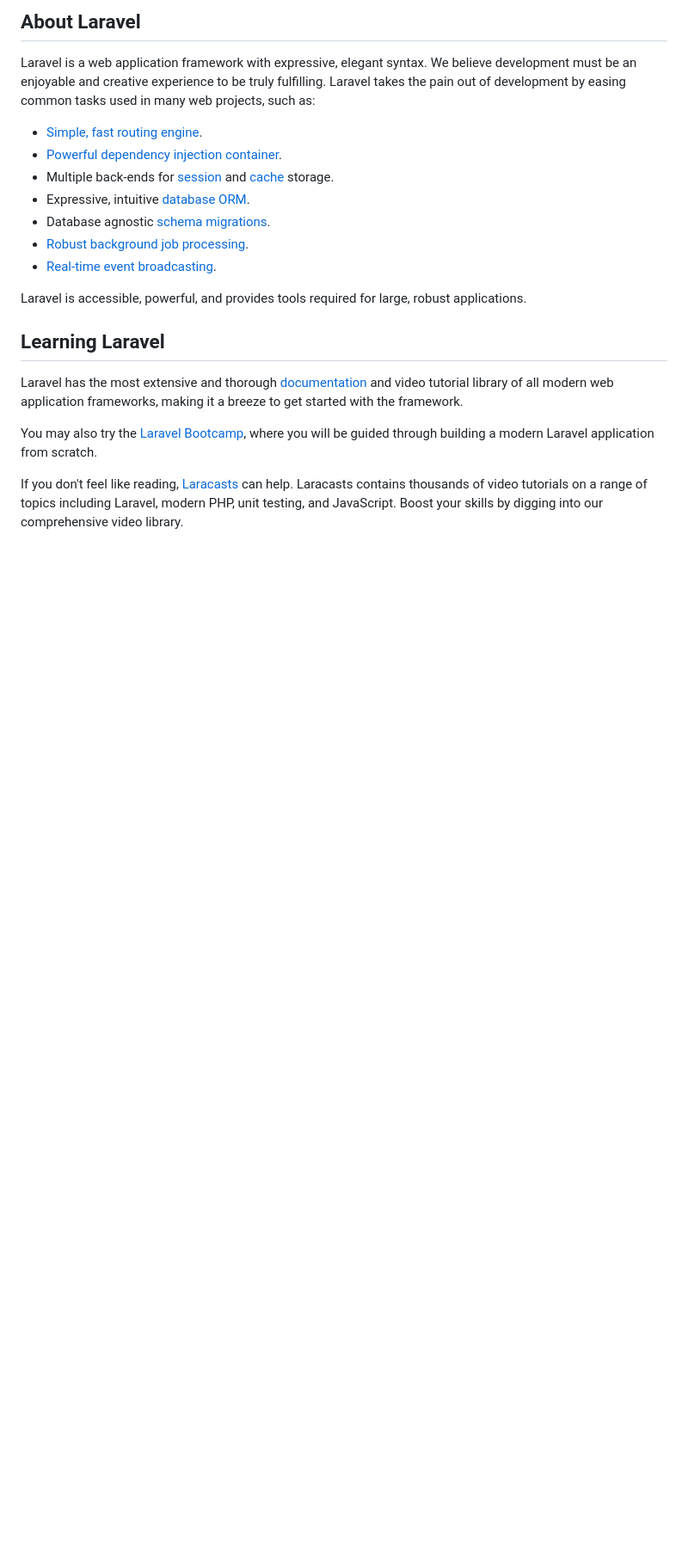
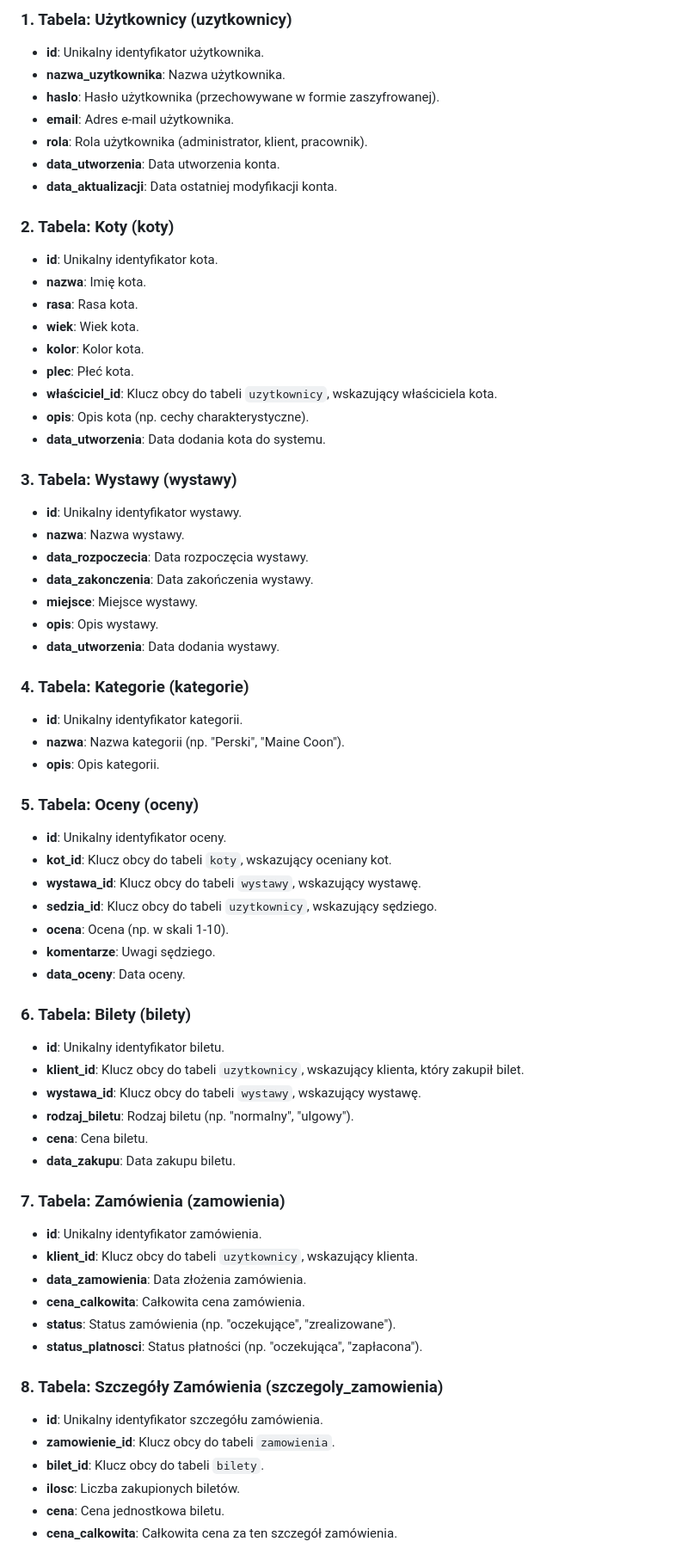
Before and after one commit to pietrusiewicz/koty_projekt, a Markdown page: koty/README.md, the part around the change printed below. Shown: that part at 86% size. Rendered like a GitHub page; blank space fills up the shorter version.

```diff
--- a/koty/README.md
+++ b/koty/README.md
@@ -9,23 +4,68 @@
 
-## About Laravel
+### 1. Tabela: **Użytkownicy (uzytkownicy)**
+- **id**: Unikalny identyfikator użytkownika.
+- **nazwa_uzytkownika**: Nazwa użytkownika.
+- **haslo**: Hasło użytkownika (przechowywane w formie zaszyfrowanej).
+- **email**: Adres e-mail użytkownika.
+- **rola**: Rola użytkownika (administrator, klient, pracownik).
+- **data_utworzenia**: Data utworzenia konta.
+- **data_aktualizacji**: Data ostatniej modyfikacji konta.
 
-Laravel is a web application framework with expressive, elegant syntax. We believe development must be an enjoyable and creative experience to be truly fulfilling. Laravel takes the pain out of development by easing common tasks used in many web projects, such as:
+### 2. Tabela: **Koty (koty)**
+- **id**: Unikalny identyfikator kota.
+- **nazwa**: Imię kota.
+- **rasa**: Rasa kota.
+- **wiek**: Wiek kota.
+- **kolor**: Kolor kota.
+- **plec**: Płeć kota.
+- **właściciel_id**: Klucz obcy do tabeli `uzytkownicy`, wskazujący właściciela kota.
+- **opis**: Opis kota (np. cechy charakterystyczne).
+- **data_utworzenia**: Data dodania kota do systemu.
 
-- [Simple, fast routing engine](https://laravel.com/docs/routing).
-- [Powerful dependency injection container](https://laravel.com/docs/container).
-- Multiple back-ends for [session](https://laravel.com/docs/session) and [cache](https://laravel.com/docs/cache) storage.
-- Expressive, intuitive [database ORM](https://laravel.com/docs/eloquent).
-- Database agnostic [schema migrations](https://laravel.com/docs/migrations).
-- [Robust background job processing](https://laravel.com/docs/queues).
-- [Real-time event broadcasting](https://laravel.com/docs/broadcasting).
+### 3. Tabela: **Wystawy (wystawy)**
+- **id**: Unikalny identyfikator wystawy.
+- **nazwa**: Nazwa wystawy.
+- **data_rozpoczecia**: Data rozpoczęcia wystawy.
+- **data_zakonczenia**: Data zakończenia wystawy.
+- **miejsce**: Miejsce wystawy.
+- **opis**: Opis wystawy.
+- **data_utworzenia**: Data dodania wystawy.
 
-Laravel is accessible, powerful, and provides tools required for large, robust applications.
+### 4. Tabela: **Kategorie (kategorie)**
+- **id**: Unikalny identyfikator kategorii.
+- **nazwa**: Nazwa kategorii (np. "Perski", "Maine Coon").
+- **opis**: Opis kategorii.
 
-## Learning Laravel
+### 5. Tabela: **Oceny (oceny)**
+- **id**: Unikalny identyfikator oceny.
+- **kot_id**: Klucz obcy do tabeli `koty`, wskazujący oceniany kot.
+- **wystawa_id**: Klucz obcy do tabeli `wystawy`, wskazujący wystawę.
+- **sedzia_id**: Klucz obcy do tabeli `uzytkownicy`, wskazujący sędziego.
+- **ocena**: Ocena (np. w skali 1-10).
+- **komentarze**: Uwagi sędziego.
+- **data_oceny**: Data oceny.
 
-Laravel has the most extensive and thorough [documentation](https://laravel.com/docs) and video tutorial library of all modern web application frameworks, making it a breeze to get started with the framework.
+### 6. Tabela: **Bilety (bilety)**
+- **id**: Unikalny identyfikator biletu.
+- **klient_id**: Klucz obcy do tabeli `uzytkownicy`, wskazujący klienta, który zakupił bilet.
+- **wystawa_id**: Klucz obcy do tabeli `wystawy`, wskazujący wystawę.
+- **rodzaj_biletu**: Rodzaj biletu (np. "normalny", "ulgowy").
+- **cena**: Cena biletu.
+- **data_zakupu**: Data zakupu biletu.
 
-You may also try the [Laravel Bootcamp](https://bootcamp.laravel.com), where you will be guided through building a modern Laravel application from scratch.
+### 7. Tabela: **Zamówienia (zamowienia)**
+- **id**: Unikalny identyfikator zamówienia.
+- **klient_id**: Klucz obcy do tabeli `uzytkownicy`, wskazujący klienta.
+- **data_zamowienia**: Data złożenia zamówienia.
+- **cena_calkowita**: Całkowita cena zamówienia.
+- **status**: Status zamówienia (np. "oczekujące", "zrealizowane").
+- **status_platnosci**: Status płatności (np. "oczekująca", "zapłacona").
 
-If you don't feel like reading, [Laracasts](https://laracasts.com) can help. Laracasts contains thousands of video tutorials on a range of topics including Laravel, modern PHP, unit testing, and JavaScript. Boost your skills by digging into our comprehensive video library.
+### 8. Tabela: **Szczegóły Zamówienia (szczegoly_zamowienia)**
+- **id**: Unikalny identyfikator szczegółu zamówienia.
+- **zamowienie_id**: Klucz obcy do tabeli `zamowienia`.
+- **bilet_id**: Klucz obcy do tabeli `bilety`.
+- **ilosc**: Liczba zakupionych biletów.
+- **cena**: Cena jednostkowa biletu.
+- **cena_calkowita**: Całkowita cena za ten szczegół zamówienia.
 
```
Also changed, not shown: other parts of koty/README.md (+25 -37 lines).
